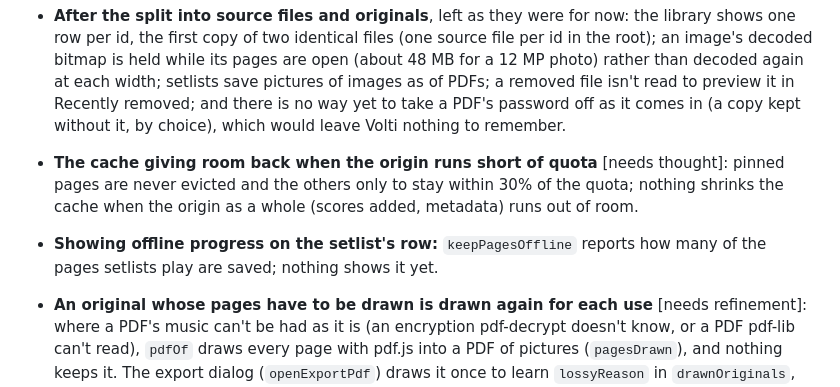
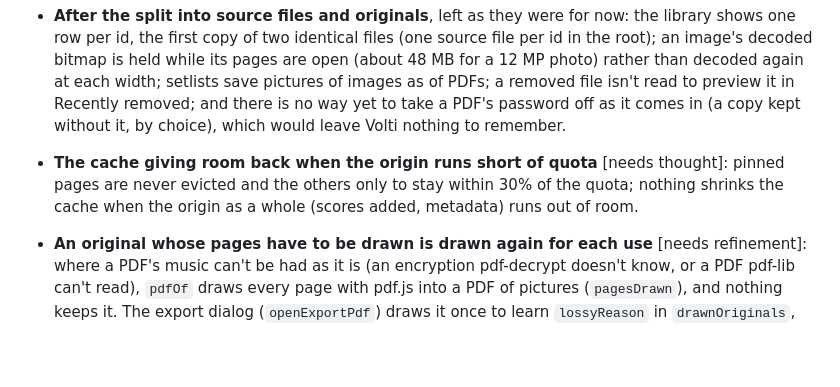
Before and after one commit to goodgriefgnome/volti, a Markdown page: TODO.md, the part around one of its changes. GitHub-like rendering; blank space fills up the shorter version.

Commit message:
TODO: a ring on each setlist's row shows how much is saved offline
Co-Authored-By: Claude Opus 5.5 <noreply@anthropic.com>
Claude-Session: https://claude.ai/code/session_01Q7hcTtqUsQkYRTWALQ6WjU

```diff
--- a/TODO.md
+++ b/TODO.md
@@ -287,8 +374,6 @@ Things to try on the tablet.
 - **The cache giving room back when the origin runs short of quota** [needs thought]: pinned
   pages are never evicted and the others only to stay within 30% of the quota; nothing shrinks the
   cache when the origin as a whole (scores added, metadata) runs out of room.
-- **Showing offline progress on the setlist's row:** `keepPagesOffline` reports how many of the
-  pages setlists play are saved; nothing shows it yet.
 - **An original whose pages have to be drawn is drawn again for each use** [needs refinement]:
   where a PDF's music can't be had as it is (an encryption pdf-decrypt doesn't know, or a PDF
   pdf-lib can't read), `pdfOf` draws every page with pdf.js into a PDF of pictures
```
Also changed, not shown: other parts of TODO.md (+87 -0 lines).
